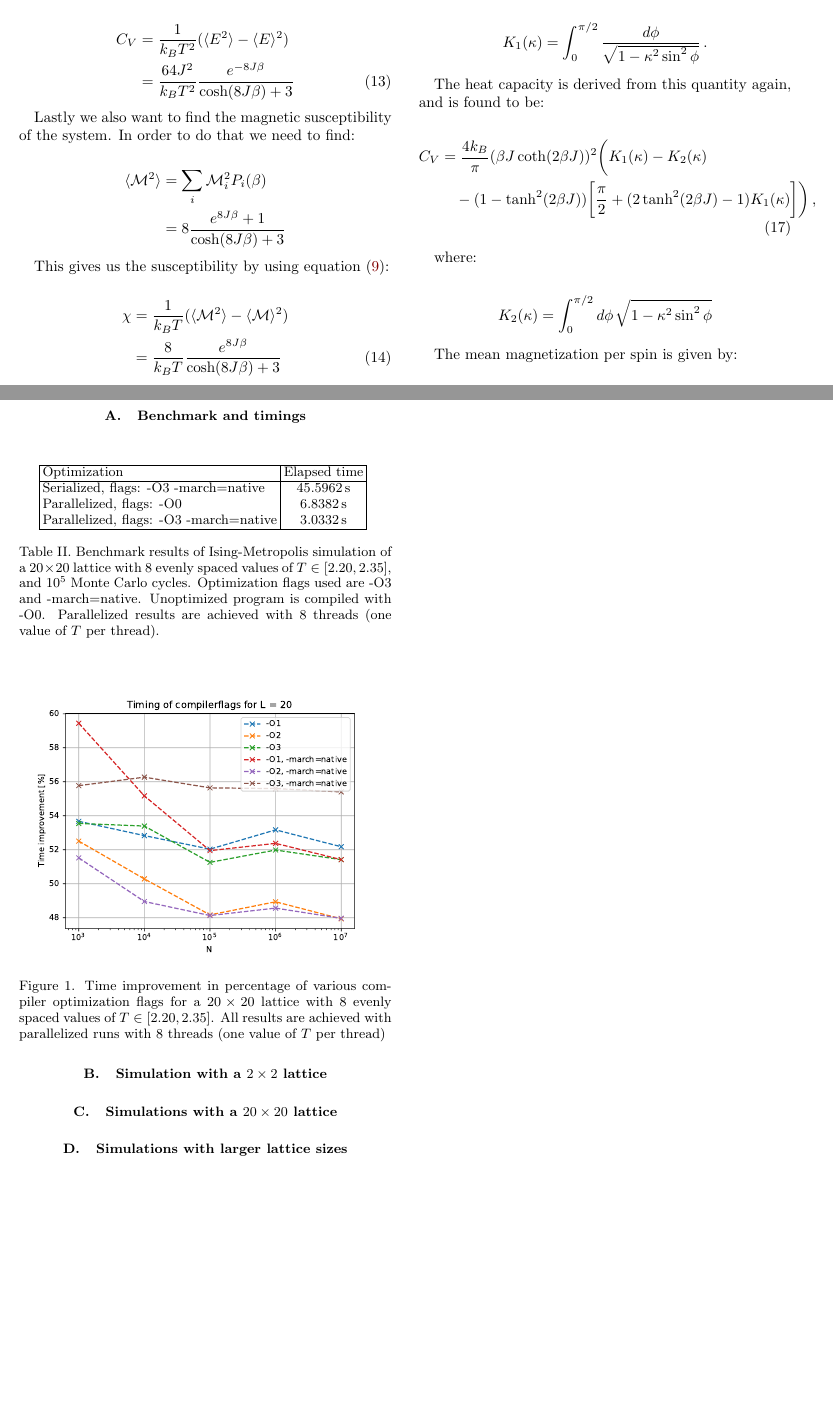
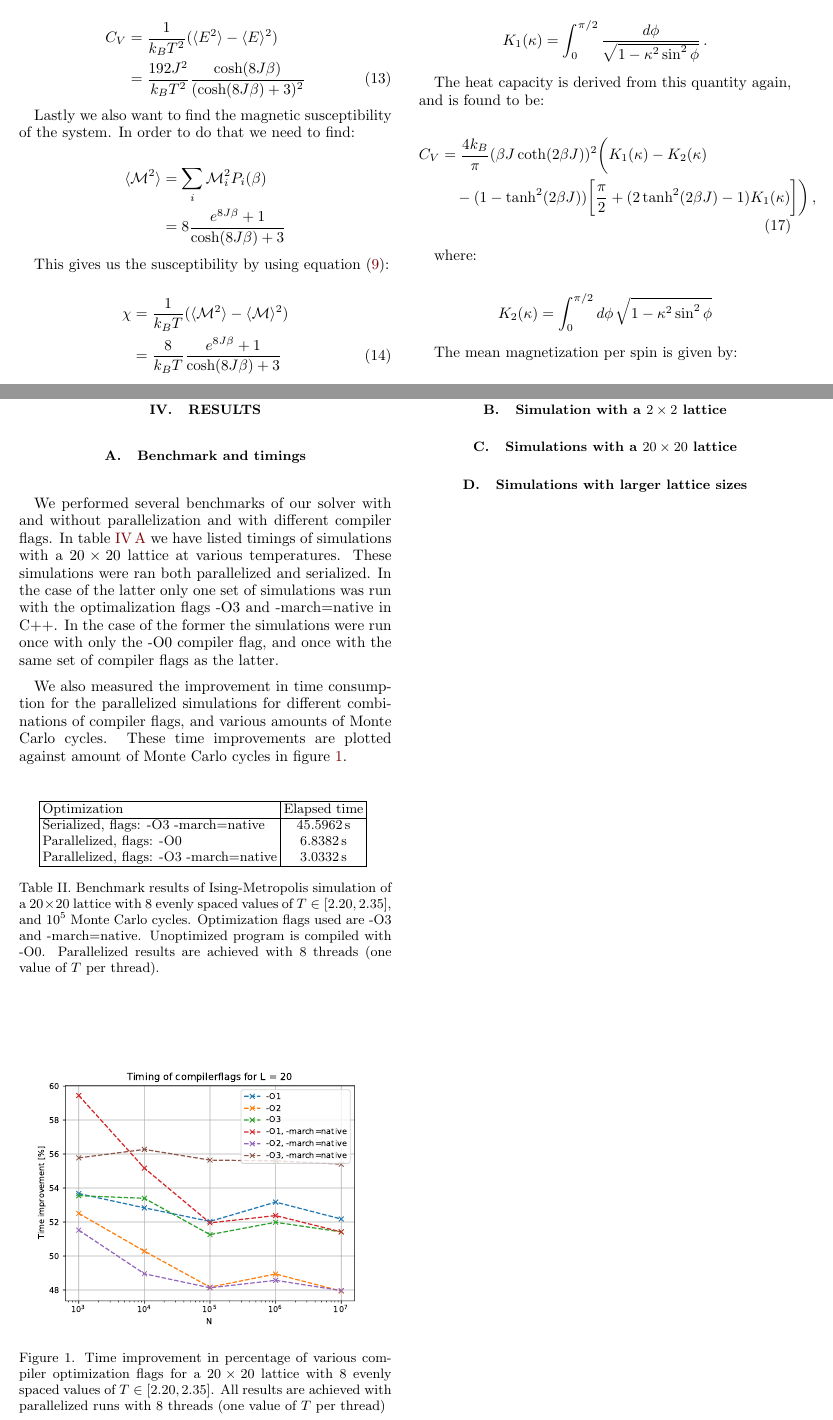
Before and after one commit to eivinsto/FYS3150_Project_4, a LaTeX paper (doc/FYS3150_Project_4.tex): two parts of pages 3 and 11 of 14, joined at a grey line, cut so that both start at the same text, the shorter picture padded with empty space. Compiled offline with pdfLaTeX.

Commit message:
Added text to benchmark results

```diff
--- a/doc/FYS3150_Project_4.tex
+++ b/doc/FYS3150_Project_4.tex
@@ -293,7 +293,7 @@ This gives us the heat capacity by equation \eqref{eq:heat_capacity}:
 
 \begin{align*}
 C_V &= \frac{1}{k_B T^2} ( \langle E^2 \rangle - \langle E \rangle^2) \\
-&= \frac{64J^2}{k_B T^2} \frac{e^{-8J\beta}}{\cosh(8J\beta) + 3} \numberthis \label{eq:2x2_heat_capacity}
+&= \frac{192J^2}{k_B T^2} \frac{\cosh(8J\beta)}{(\cosh(8J\beta) + 3)^2} \numberthis \label{eq:2x2_heat_capacity}
 \end{align*}
 
 Lastly we also want to find the magnetic susceptibility of the system. In order to do that we need to find:
@@ -307,7 +307,7 @@ This gives us the susceptibility by using equation \eqref{eq:magnetic_susceptibi
 
 \begin{align*}
 \chi &= \frac{1}{k_B T} ( \langle \mathcal{M}^2 \rangle - \langle \mathcal{M} \rangle^2 ) \\
-&= \frac{8}{k_B T} \frac{e^{8J \beta}}{\cosh( 8J \beta) + 3} \numberthis \label{eq:2x2_susceptibility}
+&= \frac{8}{k_B T} \frac{e^{8J \beta} + 1}{\cosh( 8J \beta) + 3} \numberthis \label{eq:2x2_susceptibility}
 \end{align*}
 
 All of these values we have calculated here can be compared with numerical results later on in order to evaluate the veracity of the numerical results.
@@ -866,6 +866,11 @@ We were only able to device one good unit-test for the system. As this is a Mont
 \section{Results} \label{sec:IV}
 
 \subsection{Benchmark and timings} \label{sec:IV:A}
+
+We performed several benchmarks of our solver with and without parallelization and with different compiler flags. In table \ref{table:benchmark_parallel} we have listed timings of simulations with a $20 \times 20$ lattice at various temperatures. These simulations were ran both parallelized and serialized. In the case of the latter only one set of simulations was run with the optimalization flags -O3 and -march=native in C++. In the case of the former the simulations were run once with only the -O0 compiler flag, and once with the same set of compiler flags as the latter.
+
+We also measured the improvement in time consumption for the parallelized simulations for different combinations of compiler flags, and various amounts of Monte Carlo cycles. These time improvements are plotted against amount of Monte Carlo cycles in figure \ref{fig:benchmark_compiler_flags}.
+
 \begin{table}[H]
 	\centering
 	\begin{tabular}{|l|c|}
```
Also changed, not shown: doc/FYS3150_Project_4.tex (4 more changed lines).
